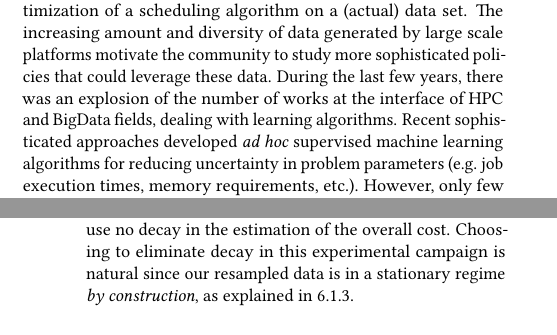
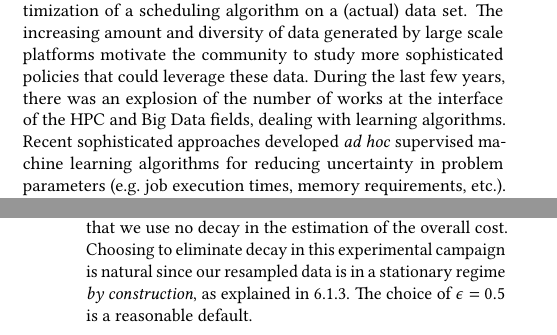
Before and after one commit to obps/obps, a LaTeX paper (paper/src/paper.tex): two parts of the columns of pages 1 and 6 of 13, joined at a grey line, cut so that both start at the same text. Compiled offline with pdfLaTeX.

Commit message:
paper minor fixes.

```diff
--- a/paper/src/paper.tex
+++ b/paper/src/paper.tex
@@ -47,7 +47,7 @@
 \usepackage[draft,index]{fixme}
 \fxsetup{theme=color,mode=multiuser,layout=inline,draft}
 
-\acmConference[SC’17]{Supercomputing}{May 29 -- June 2}{Orlando, FL, USA}
+\acmConference[SC’17]{Supercomputing}{November 12 -- 17}{Denver , CO, USA}
 
 % correct bad hyphenation here
 %\hyphenation{op-tical net-works semi-conduc-tor}
@@ -128,7 +128,7 @@ of a scheduling algorithm on a (actual) data set.  The increasing amount and
 diversity of data generated by large scale platforms motivate the community to
 study more sophisticated policies that could leverage these data.  During the
 last few years, there was an explosion of the number of works at the interface
-of HPC and BigData fields, dealing with learning algorithms. Recent
+of the HPC and Big Data fields, dealing with learning algorithms. Recent
 sophisticated approaches developed \textit{ad hoc} supervised machine learning
 algorithms for reducing uncertainty in problem parameters (e.g.\ job execution
 times, memory requirements, etc.). However, only few studies
@@ -809,12 +809,13 @@ EASY($P,\Theta=40h$) using the following strategies:
   \item The noisy simulation ("noisy feedback") variant with hyper-parameter
     $\Delta \in \left\{ 1 \text{day},1 \text{week} \right\}$.
 
-  \item The bandit feedback strategy with hyper-parameters $\lambda=1, \Delta
-    \in \left\{ 1 \text{day},1 \text{week} \right\}$. The choice of $\lambda=1$
-    means that we use no decay in the estimation of the overall cost. Choosing
-    to eliminate decay in this experimental campaign is natural since our
-    resampled data is in a stationary regime \textit{by construction}, as
-    explained in~\ref{ssub:resampling}.
+  \item The bandit feedback strategy with hyper-parameters $\epsilon=0.5,
+    \lambda=1, \Delta \in \left\{ 1 \text{day},1 \text{week} \right\}$. The
+    choice of $\lambda=1$ means that we use no decay in the estimation of the
+    overall cost. Choosing to eliminate decay in this experimental campaign is
+    natural since our resampled data is in a stationary regime \textit{by
+    construction}, as explained in~\ref{ssub:resampling}.
+    The choice of $\epsilon=0.5$ is a reasonable default.
 
   \item An additional "Random" strategy to be used as a reference point, with
     hyper-parameter $ \Delta \in \left\{ 1 \text{day},1 \text{week} \right\}$.
```
Also changed, not shown: paper/src/paper.tex (10 more changed lines).
